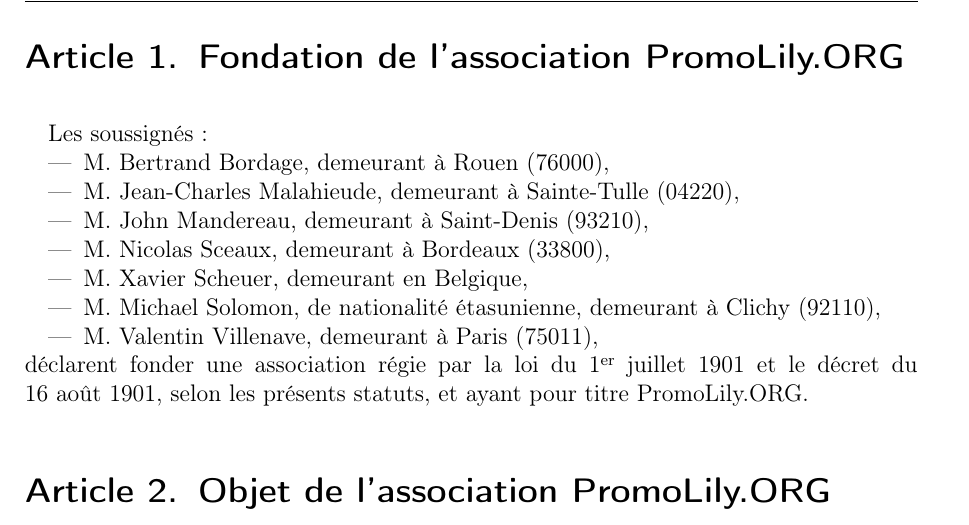
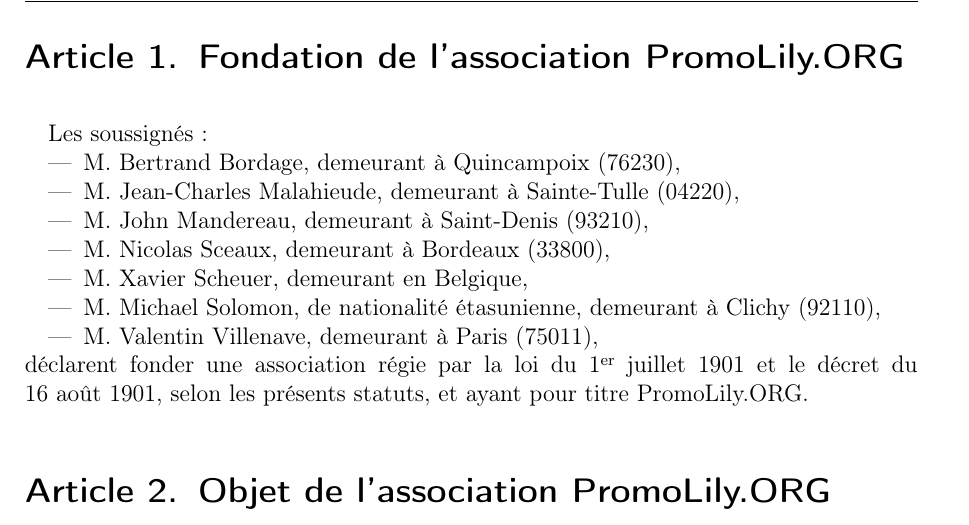
Before and after one commit to BertrandBordage/PromoLily, a LaTeX document (Statuts.tex): part of page 1 of 14, cut so that both start at the same text. Compiled offline with pdfLaTeX.

Commit message:
Mise à jour de mon lieu de résidence.

```diff
--- a/Statuts.tex
+++ b/Statuts.tex
@@ -31,7 +31,7 @@
 
 Les soussignés :
 \begin{itemize}
-\item M. Bertrand Bordage, demeurant à Rouen (76000),
+\item M. Bertrand Bordage, demeurant à Quincampoix (76230),
 \item M. Jean-Charles Malahieude, demeurant à Sainte-Tulle (04220),
 \item M. John Mandereau, demeurant à Saint-Denis (93210),
 \item M. Nicolas Sceaux, demeurant à Bordeaux (33800),
```
